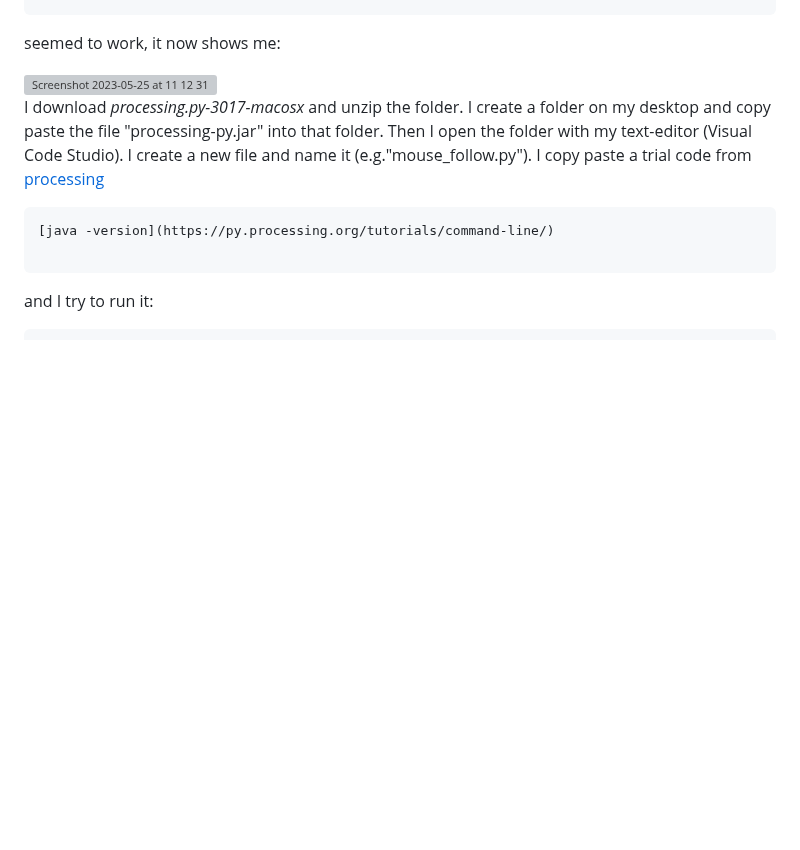
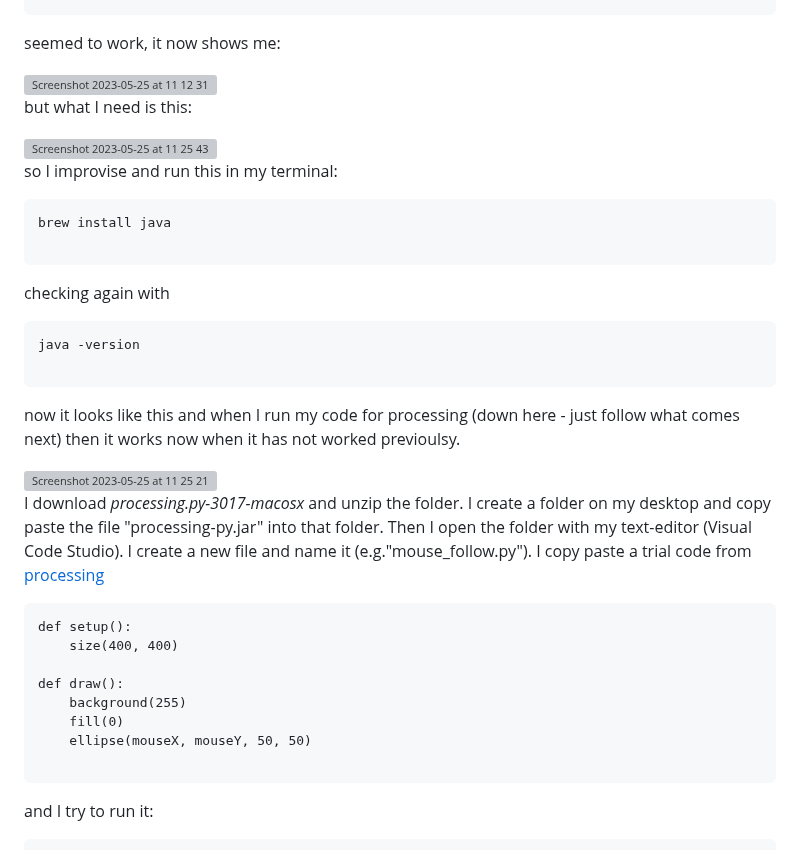
Before and after one commit to mypappa/morethanai, a Markdown page: README.md, the part around one of its changes. Drawn GitHub-style; blank space fills up the shorter version; grey boxes are pictures that could not be loaded.

Commit message:
Update java images README.md

````diff
--- a/README.md
+++ b/README.md
@@ -355,10 +355,42 @@ seemed to work, it now shows me:
 
 <img width="522" alt="Screenshot 2023-05-25 at 11 12 31" src="https://github.com/mypappa/morethanai/assets/115219314/99b35019-270d-4e48-9aff-6a3479eb152e">
 
+but what I need is this:
+
+<img width="527" alt="Screenshot 2023-05-25 at 11 25 43" src="https://github.com/mypappa/morethanai/assets/115219314/04ddd37c-b460-49ec-9a3f-b4fc9d3073f9">
+
+
+so I improvise and run this in my terminal:
+
+```
+brew install java
+
+```
+
+checking again with
+
+
+```
+java -version
+
+```
+
+now it looks like this and when I run my code for processing (down here - just follow what comes next) then it works now when it has not worked previoulsy.
+
+<img width="505" alt="Screenshot 2023-05-25 at 11 25 21" src="https://github.com/mypappa/morethanai/assets/115219314/2d10b4f7-016b-49b1-bfa7-99d5b41ed8f2">
+
+
+
 I download <i>processing.py-3017-macosx</i> and unzip the folder. I create a folder on my desktop and copy paste the file "processing-py.jar" into that folder. Then I open the folder with my text-editor (Visual Code Studio). I create a new file and name it (e.g."mouse_follow.py"). I copy paste a trial code from [processing](https://py.processing.org/tutorials/command-line/)
 
 ```
-[java -version](https://py.processing.org/tutorials/command-line/)
+def setup():
+    size(400, 400)
+
+def draw():
+    background(255)
+    fill(0)
+    ellipse(mouseX, mouseY, 50, 50)
 
 ```
 
````
Also changed, not shown: other parts of README.md (+4 -0 lines).
